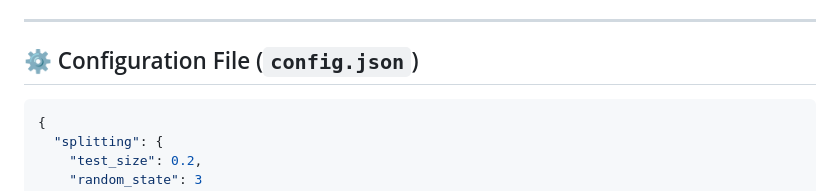
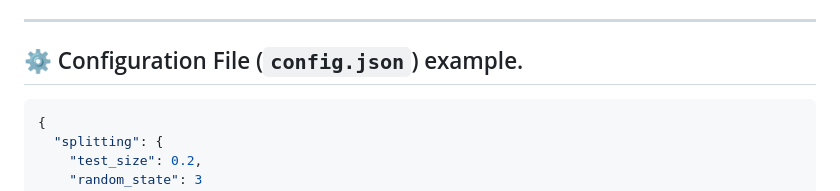
Before and after one commit to Bhushan8287/ConfigurableMLPipeline, a Markdown page: README.md, the part around the change. Drawn GitHub-style.

````diff
--- a/README.md
+++ b/README.md
@@ -122,7 +122,7 @@ Example (Random Forest):
 
 ---
 
-## ⚙️ Configuration File (`config.json`)
+## ⚙️ Configuration File (`config.json`) example.
 ```json
 {
   "splitting": {
````
